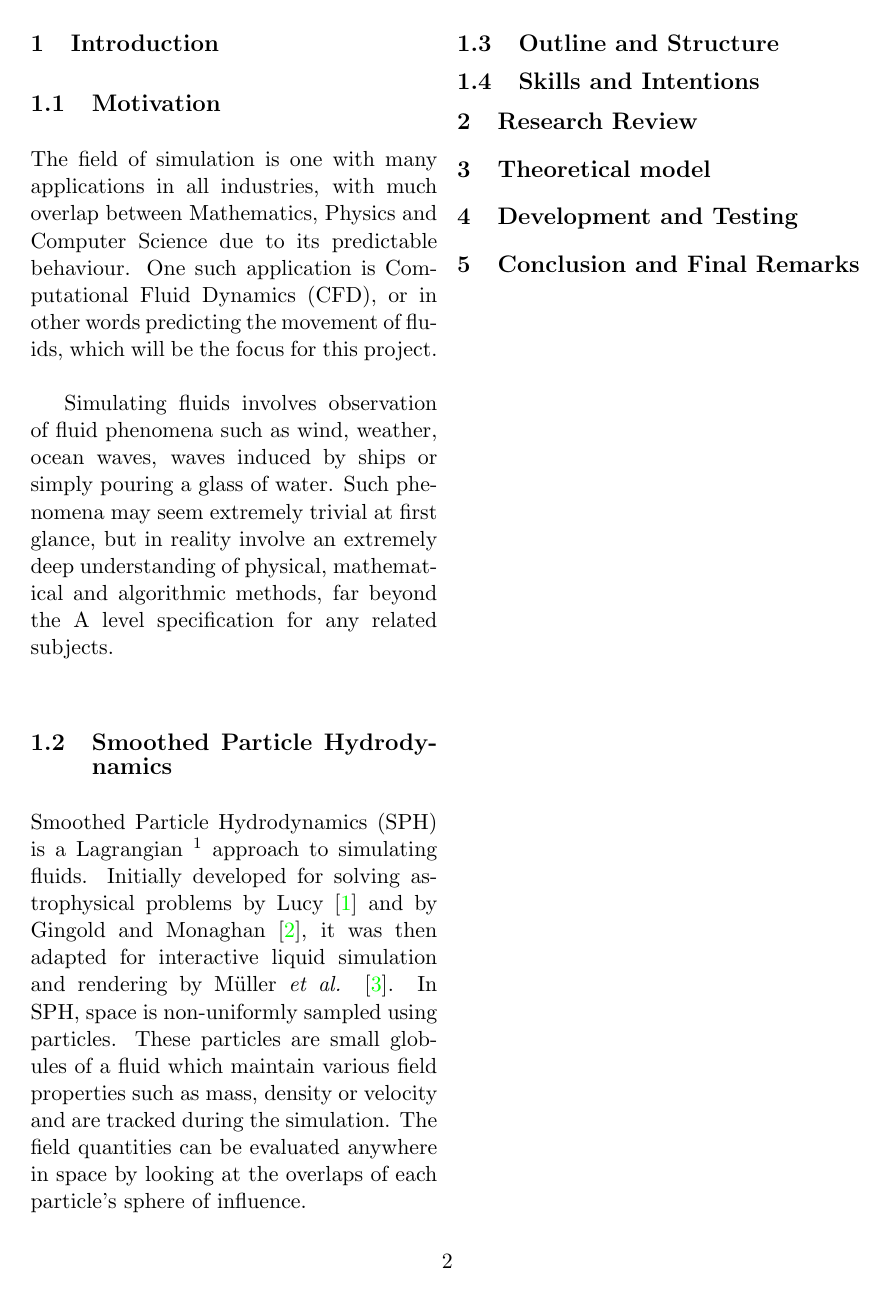
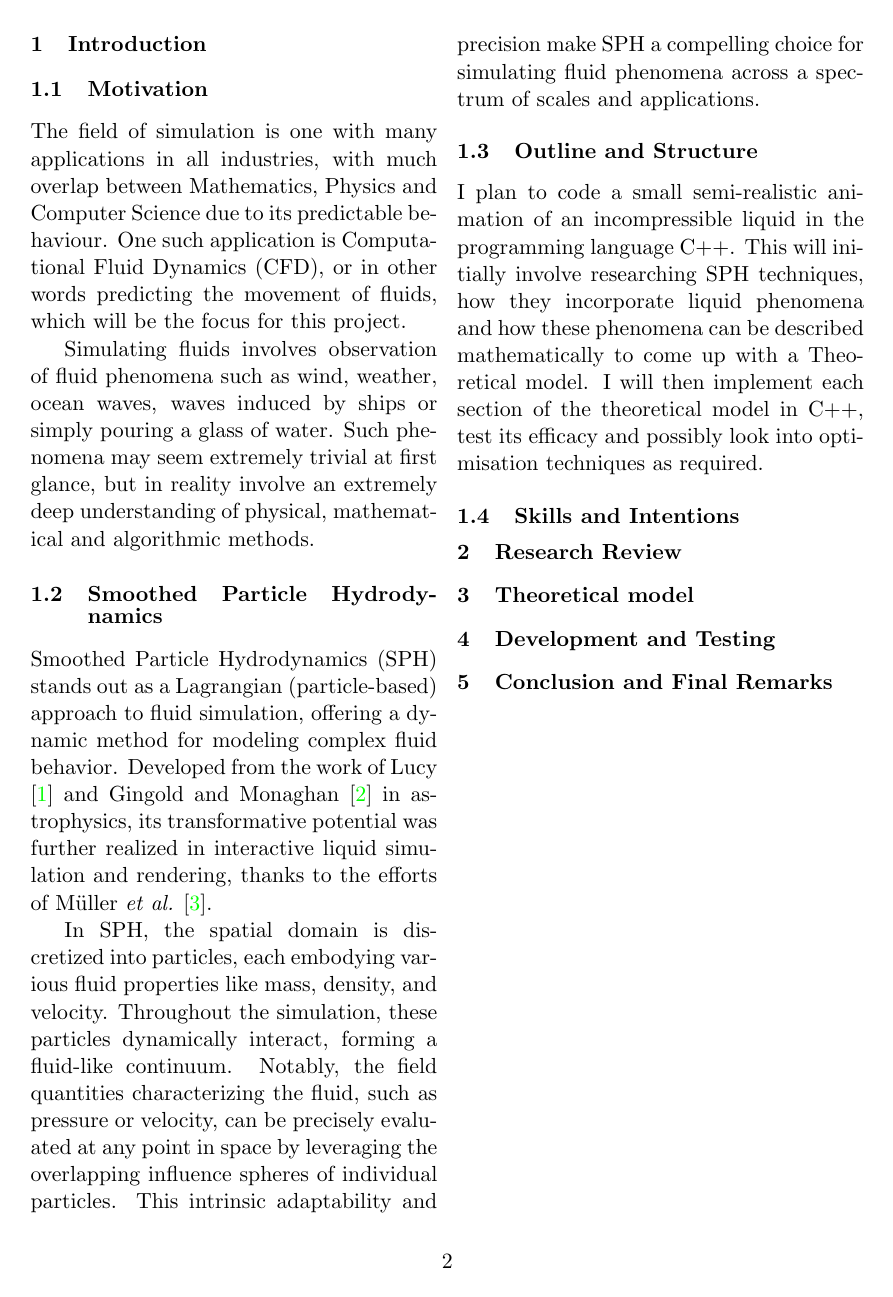
Before and after one commit to AJos-Dev/Fluid-Sim, a LaTeX paper (Write_up/write-up.tex): page 2 of 3. Compiled offline with pdfLaTeX.

Commit message:
added outline and struct

```diff
--- a/Write_up/write-up.tex
+++ b/Write_up/write-up.tex
@@ -13,8 +13,8 @@
 \usepackage{lipsum}
 \usepackage{sectsty}
 
-\sectionfont{\fontsize{13}{13}\selectfont}
-\subsectionfont{\fontsize{12}{12}\selectfont}
+\sectionfont{\fontsize{11}{11}\selectfont}
+\subsectionfont{\fontsize{11}{11}\selectfont}
 
 
 %opening
@@ -39,19 +39,24 @@
 \section{Introduction}
 \subsection{Motivation}
 The field of simulation is one with many applications in all industries, with much overlap between Mathematics, Physics and Computer Science due to its predictable behaviour. One such application is Computational Fluid Dynamics (CFD), or in other words predicting the movement of fluids, which will be the focus for this project.
-\\~\\
-\indent Simulating fluids involves observation of fluid phenomena such as wind, weather, ocean waves, waves induced by ships or simply pouring a glass of water. Such phenomena may seem extremely trivial at first glance, but in reality involve an extremely deep understanding of physical, mathematical and algorithmic methods, far beyond the A level specification for any related subjects.
+
+Simulating fluids involves observation of fluid phenomena such as wind, weather, ocean waves, waves induced by ships or simply pouring a glass of water. Such phenomena may seem extremely trivial at first glance, but in reality involve an extremely deep understanding of physical, mathematical and algorithmic methods.
+
 \subsection{Smoothed Particle Hydrodynamics}
-Smoothed Particle Hydrodynamics (SPH) is a Lagrangian $^1$ approach to simulating fluids. Initially developed for solving astrophysical problems by Lucy \cite{lucy} and by Gingold and Monaghan \cite{gingold}, it was then adapted for interactive liquid simulation and rendering by M{\"u}ller \textit{et al.} \cite{muller}. In SPH, space is non-uniformly sampled using particles. These particles are small globules of a fluid which maintain various field properties such as mass, density or velocity and are tracked during the simulation. The field quantities can be evaluated anywhere in space by looking at the overlaps of each particle's sphere of influence.
-\nocite{*}
+Smoothed Particle Hydrodynamics (SPH) stands out as a Lagrangian (particle-based) approach to fluid simulation, offering a dynamic method for modeling complex fluid behavior. Developed from the work of Lucy \cite{lucy} and Gingold and Monaghan \cite{gingold} in astrophysics, its transformative potential was further realized in interactive liquid simulation and rendering, thanks to the efforts of Müller \textit{et al.} \cite{muller}.
+
+In SPH, the spatial domain is discretized into particles, each embodying various fluid properties like mass, density, and velocity. Throughout the simulation, these particles dynamically interact, forming a fluid-like continuum. Notably, the field quantities characterizing the fluid, such as pressure or velocity, can be precisely evaluated at any point in space by leveraging the overlapping influence spheres of individual particles. This intrinsic adaptability and precision make SPH a compelling choice for simulating fluid phenomena across a spectrum of scales and applications.
+
 \subsection{Outline and Structure}
-%Incompressible non-gasseous fluid
+I plan to code a small semi-realistic animation of an incompressible liquid in the programming language C++. This will initially involve researching SPH techniques, how they incorporate liquid phenomena and how these phenomena can be described mathematically to come up with a Theoretical model. I will then implement each section of the theoretical model in C++, test its efficacy and possibly look into optimisation techniques as required.
+
 \subsection{Skills and Intentions}
 %Explore a topic not taught at A levels, beyond comfort zone, etc, etc
 %Learn a new programming langauge
 %Learn to typeset in LaTeX, write an official paper.
 %Useful at university
 \section{Research Review}
+%c++ and why, SFML and why, Latex and why, SPH and why (talk about alternative methods e.g. Eulerian or non-SPH Lagrangian ), why Lague? why muller and koschier and clavet?
 \section{Theoretical model}
 \section{Development and Testing}
 \section{Conclusion and Final Remarks}
```
Also changed, not shown: Write_up/write-up.pdf, Write_up/write-up.tex (1 more changed lines).
